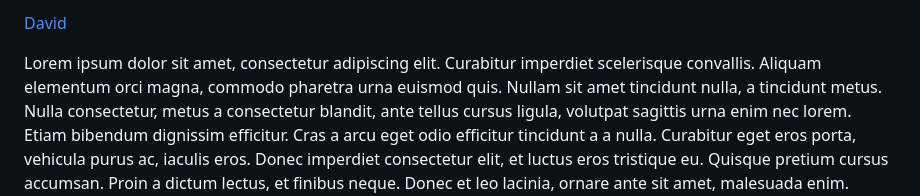
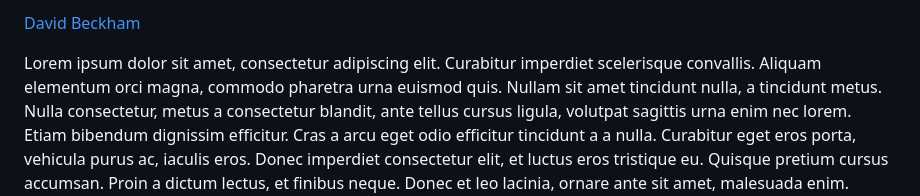
Before and after one commit to hstatsep/other, a Markdown page: sandbox/anchors.md, the part around the change. Rendered like a GitHub page.

Commit message:
add beckham

```diff
--- a/sandbox/anchors.md
+++ b/sandbox/anchors.md
@@ -1,4 +1,4 @@
-[David](#david)
+[David Beckham](#david)
 
 Lorem ipsum dolor sit amet, consectetur adipiscing elit. Curabitur imperdiet scelerisque convallis. Aliquam elementum orci magna, commodo pharetra urna euismod quis. Nullam sit amet tincidunt nulla, a tincidunt metus. Nulla consectetur, metus a consectetur blandit, ante tellus cursus ligula, volutpat sagittis urna enim nec lorem. Etiam bibendum dignissim efficitur. Cras a arcu eget odio efficitur tincidunt a a nulla. Curabitur eget eros porta, vehicula purus ac, iaculis eros. Donec imperdiet consectetur elit, et luctus eros tristique eu. Quisque pretium cursus accumsan. Proin a dictum lectus, et finibus neque. Donec et leo lacinia, ornare ante sit amet, malesuada enim. Suspendisse elementum justo a nibh tincidunt, quis feugiat lectus molestie. Sed neque justo, vehicula eu nisi vitae, sodales ullamcorper erat.
 
```
